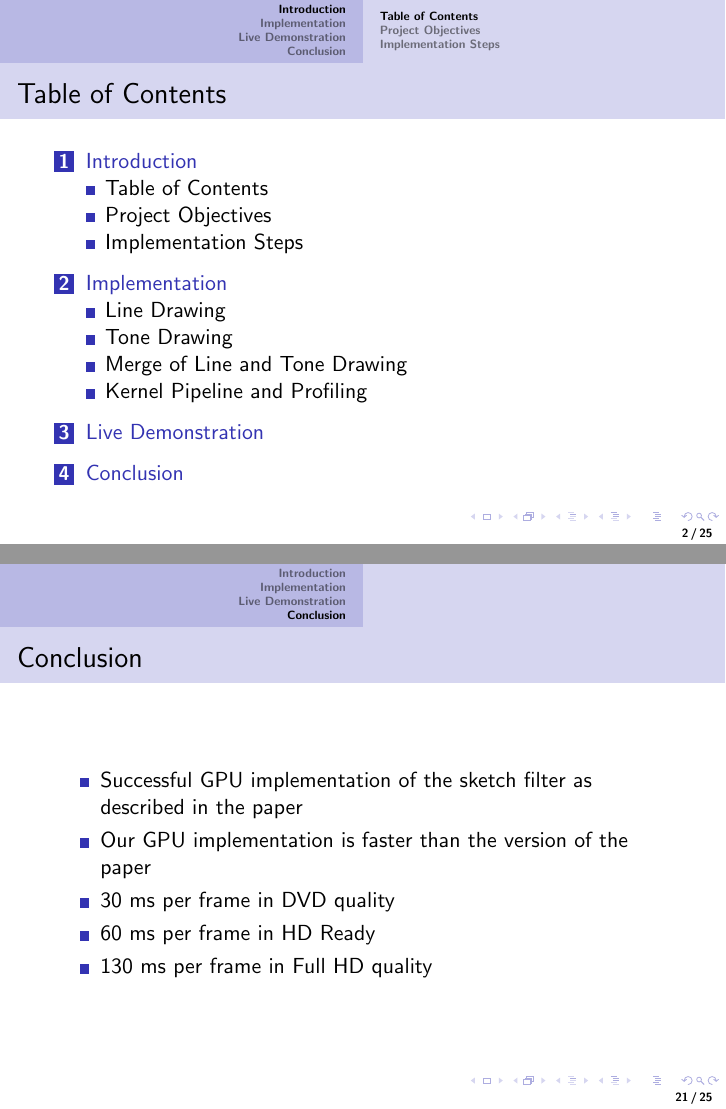
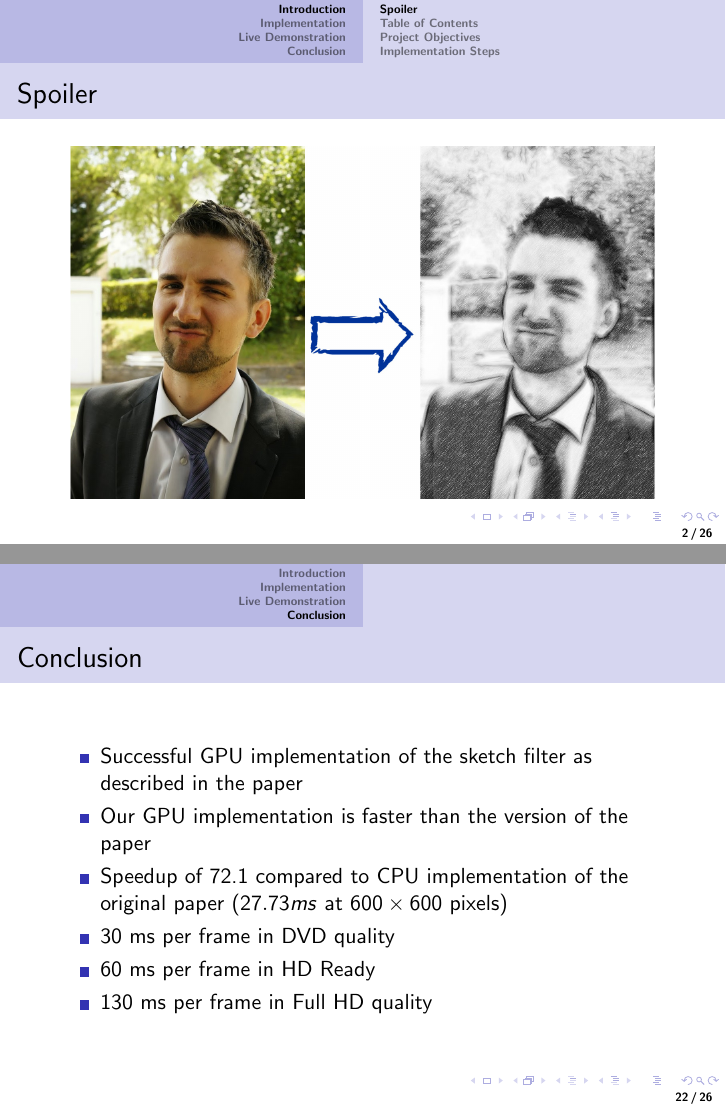
Before and after one commit to sburnicki/image-pencil-filter, LaTeX slides (doc/presentation.tex): pages 2 and 21 of 25 before the commit and pages 2 and 22 of 26 after it, joined at a grey line. Compiled offline with pdfLaTeX.

Commit message:
Added new profiling results

```diff
--- a/doc/presentation.tex
+++ b/doc/presentation.tex
@@ -14,6 +14,14 @@
     \frame{\titlepage}
 
     \section{Introduction}
+      \subsection{Spoiler}
+        \frame{
+            \frametitle{Spoiler}
+            \begin{figure}[htbp]
+                \centering
+                \includegraphics[scale = 0.2]{img/spoiler.jpg}
+            \end{figure}
+        }
       \subsection{Table of Contents}
         \frame{
             \frametitle{Table of Contents}
@@ -186,6 +194,8 @@
                     \item Successful GPU implementation of the sketch filter as described in the paper
                     % TODO: How much faster?
                     \item Our GPU implementation is faster than the version of the paper
+                    \item Speedup of 72.1 compared to CPU implementation
+                    of the original paper ($27.73 ms$ at $600 \times 600$ pixels)
                     \item 30 ms per frame in DVD quality
                     \item 60 ms per frame in HD Ready
                     \item 130 ms per frame in Full HD quality
```
Also changed, not shown: doc/img/profiling_all.png, doc/presentation.tex (2 more changed lines).
